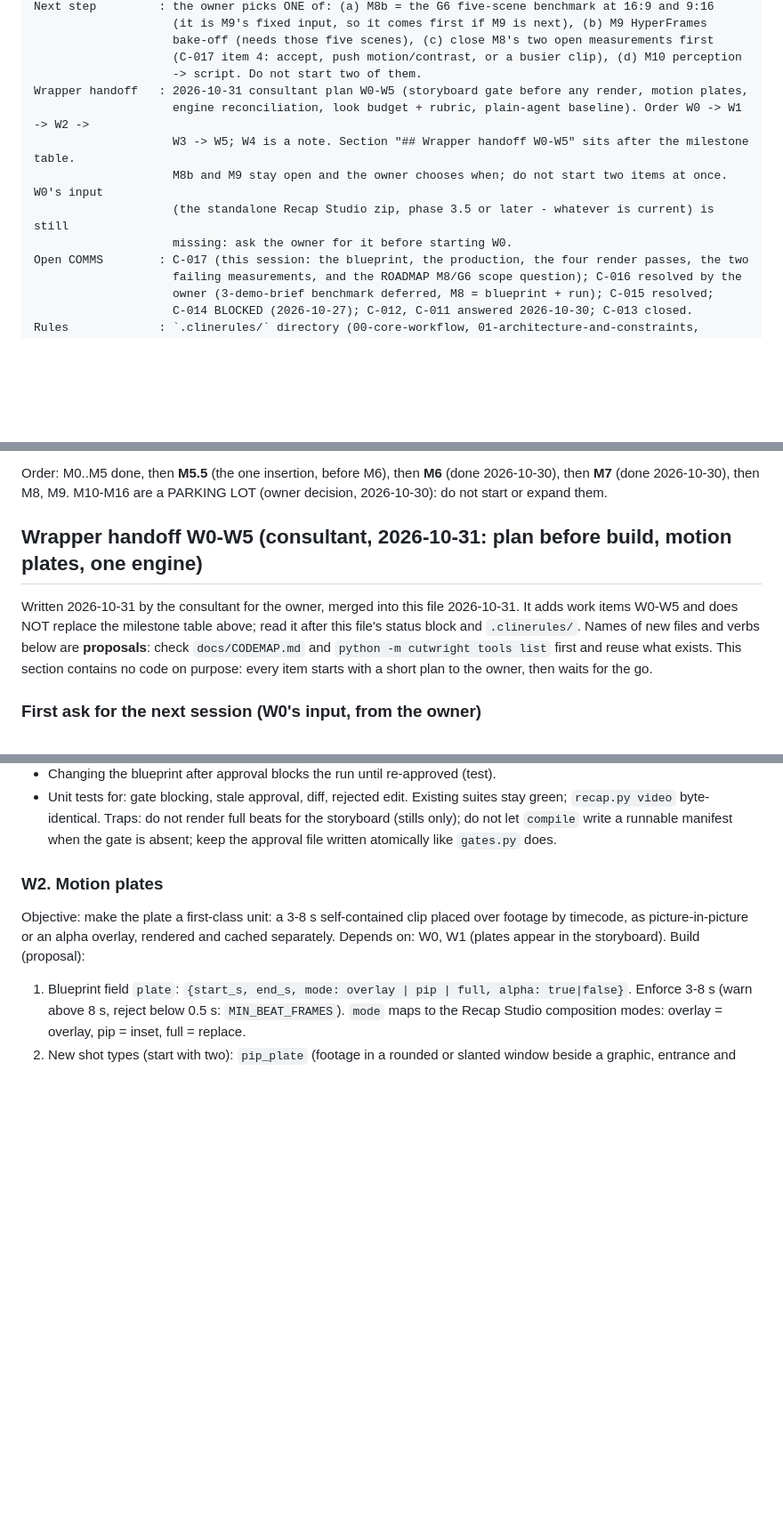
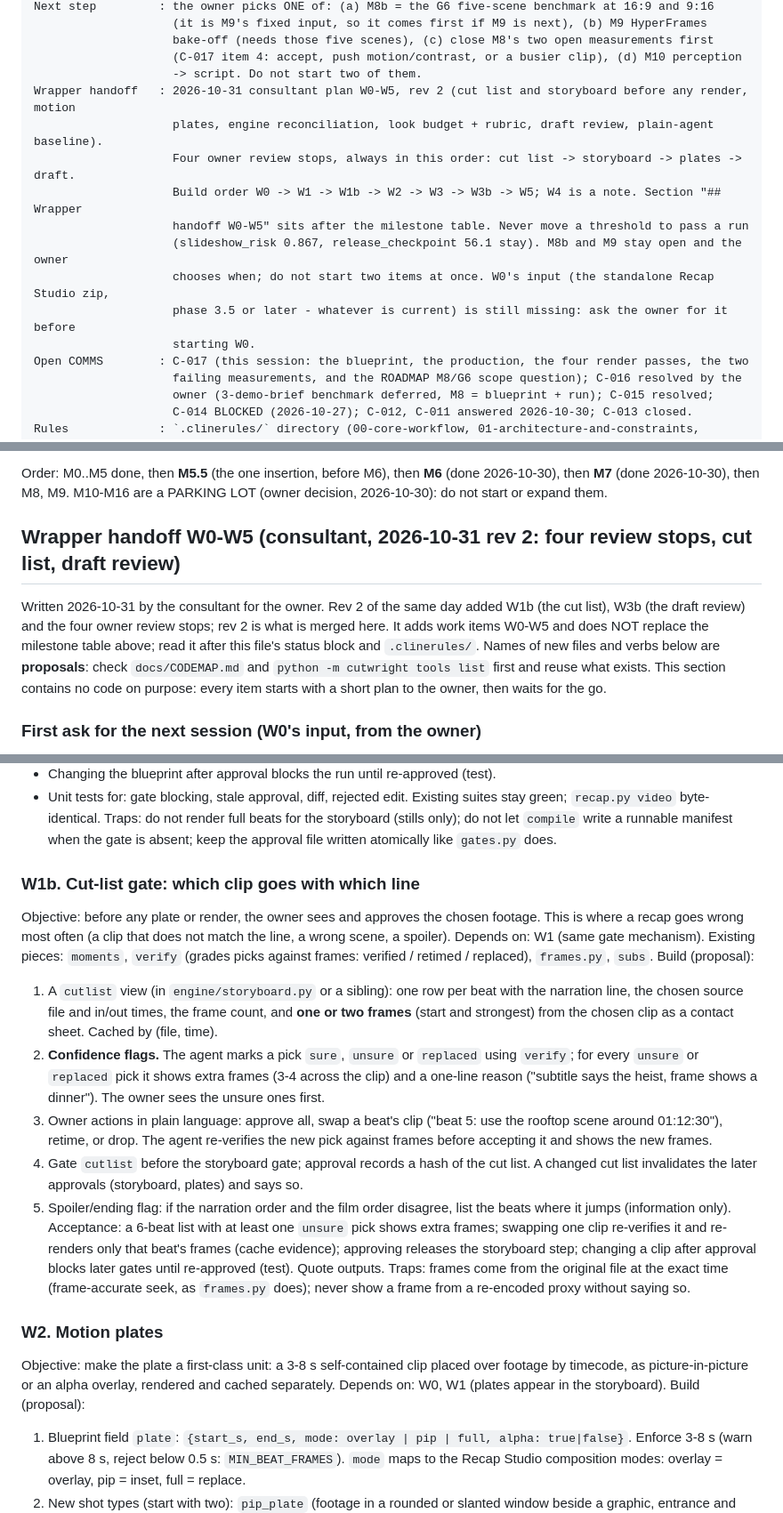
Before and after one commit to altzotify-cell/cutwright-studio, a Markdown page: HANDOFF.md, 3 parts joined by grey strips. Shown at 89% size. Drawn GitHub-style; blank space fills up the shorter version.

Commit message:
HANDOFF: merge the consultant's wrapper rev 2 (W1b cut list, W3b draft review, four review stops)
- Replaces the merged wrapper section wholesale with rev 2 (2026-10-31, same
  day): section 0 gained the four owner review stops and the evidence note,
  the rules gained "do not game a threshold" and the new build order
  W0 -> W1 -> W1b -> W2 -> W3 -> W3b -> W5, W1 gained transitions as part of
  the storyboard, W1b (cut-list gate) and W3b (draft review) are new, and
  section 2 was rewritten around the four stops.
- Verified: the merged body is identical to the source attachment, 115 lines
  against 115, its `##` headings normalised to `###`; all 11 subsections are
  present; the file's other sections are untouched.
- Status block: rev 2, the four stops in order, the new build order, and the
  two open thresholds quoted (slideshow_risk 0.867, release_checkpoint 56.1)
  so a fresh session does not move them to make a run pass.
- The "First ask for the next session" block and the kickoff line are kept:
  rev 2 still names RecapStudio-phase3.5.zip, so "phase 3.5 or later, whatever
  is current" still governs W0's input.

Docs only; no code, no thresholds changed, no media produced.

```diff
--- a/HANDOFF.md
+++ b/HANDOFF.md
@@ -38,12 +38,15 @@ Next step         : the owner picks ONE of: (a) M8b = the G6 five-scene benchmar
                     bake-off (needs those five scenes), (c) close M8's two open measurements first
                     (C-017 item 4: accept, push motion/contrast, or a busier clip), (d) M10 perception
                     -> script. Do not start two of them.
-Wrapper handoff   : 2026-10-31 consultant plan W0-W5 (storyboard gate before any render, motion plates,
-                    engine reconciliation, look budget + rubric, plain-agent baseline). Order W0 -> W1 -> W2 ->
-                    W3 -> W5; W4 is a note. Section "## Wrapper handoff W0-W5" sits after the milestone table.
-                    M8b and M9 stay open and the owner chooses when; do not start two items at once. W0's input
-                    (the standalone Recap Studio zip, phase 3.5 or later - whatever is current) is still
-                    missing: ask the owner for it before starting W0.
+Wrapper handoff   : 2026-10-31 consultant plan W0-W5, rev 2 (cut list and storyboard before any render, motion
+                    plates, engine reconciliation, look budget + rubric, draft review, plain-agent baseline).
+                    Four owner review stops, always in this order: cut list -> storyboard -> plates -> draft.
+                    Build order W0 -> W1 -> W1b -> W2 -> W3 -> W3b -> W5; W4 is a note. Section "## Wrapper
+                    handoff W0-W5" sits after the milestone table. Never move a threshold to pass a run
+                    (slideshow_risk 0.867, release_checkpoint 56.1 stay). M8b and M9 stay open and the owner
+                    chooses when; do not start two items at once. W0's input (the standalone Recap Studio zip,
+                    phase 3.5 or later - whatever is current) is still missing: ask the owner for it before
+                    starting W0.
 Open COMMS        : C-017 (this session: the blueprint, the production, the four render passes, the two
                     failing measurements, and the ROADMAP M8/G6 scope question); C-016 resolved by the
                     owner (3-demo-brief benchmark deferred, M8 = blueprint + run); C-015 resolved;
@@ -219,13 +222,14 @@ If the remote differs from `altzotify-cell/cutwright`, say so and do not push un
 Order: M0..M5 done, then **M5.5** (the one insertion, before M6), then **M6** (done 2026-10-30), then **M7** (done 2026-10-30), then M8, M9. M10-M16 are a
 PARKING LOT (owner decision, 2026-10-30): do not start or expand them.
 
-## Wrapper handoff W0-W5 (consultant, 2026-10-31: plan before build, motion plates, one engine)
+## Wrapper handoff W0-W5 (consultant, 2026-10-31 rev 2: four review stops, cut list, draft review)
 
-Written 2026-10-31 by the consultant for the owner, merged into this file 2026-10-31. It adds work items W0-W5
-and does NOT replace the milestone table above; read it after this file's status block and `.clinerules/`.
-Names of new files and verbs below are **proposals**: check `docs/CODEMAP.md` and
-`python -m cutwright tools list` first and reuse what exists. This section contains no code on purpose: every
-item starts with a short plan to the owner, then waits for the go.
+Written 2026-10-31 by the consultant for the owner. Rev 2 of the same day added W1b (the cut list), W3b (the
+draft review) and the four owner review stops; rev 2 is what is merged here. It adds work items W0-W5 and does
+NOT replace the milestone table above; read it after this file's status block and `.clinerules/`. Names of new
+files and verbs below are **proposals**: check `docs/CODEMAP.md` and `python -m cutwright tools list` first and
+reuse what exists. This section contains no code on purpose: every item starts with a short plan to the owner,
+then waits for the go.
 
 ### First ask for the next session (W0's input, from the owner)
 
@@ -284,6 +290,19 @@ Acceptance (quote the output):
 - Changing the blueprint after approval blocks the run until re-approved (test).
 - Unit tests for: gate blocking, stale approval, diff, rejected edit. Existing suites stay green; `recap.py video` byte-identical.
 Traps: do not render full beats for the storyboard (stills only); do not let `compile` write a runnable manifest when the gate is absent; keep the approval file written atomically like `gates.py` does.
+
+### W1b. Cut-list gate: which clip goes with which line
+
+Objective: before any plate or render, the owner sees and approves the chosen footage. This is where a recap goes wrong most often (a clip that does not match the line, a wrong scene, a spoiler).
+Depends on: W1 (same gate mechanism). Existing pieces: `moments`, `verify` (grades picks against frames: verified / retimed / replaced), `frames.py`, `subs`.
+Build (proposal):
+1. A `cutlist` view (in `engine/storyboard.py` or a sibling): one row per beat with the narration line, the chosen source file and in/out times, the frame count, and **one or two frames** (start and strongest) from the chosen clip as a contact sheet. Cached by (file, time).
+2. **Confidence flags.** The agent marks a pick `sure`, `unsure` or `replaced` using `verify`; for every `unsure` or `replaced` pick it shows extra frames (3-4 across the clip) and a one-line reason ("subtitle says the heist, frame shows a dinner"). The owner sees the unsure ones first.
+3. Owner actions in plain language: approve all, swap a beat's clip ("beat 5: use the rooftop scene around 01:12:30"), retime, or drop. The agent re-verifies the new pick against frames before accepting it and shows the new frames.
+4. Gate `cutlist` before the storyboard gate; approval records a hash of the cut list. A changed cut list invalidates the later approvals (storyboard, plates) and says so.
+5. Spoiler/ending flag: if the narration order and the film order disagree, list the beats where it jumps (information only).
+Acceptance: a 6-beat list with at least one `unsure` pick shows extra frames; swapping one clip re-verifies it and re-renders only that beat's frames (cache evidence); approving releases the storyboard step; changing a clip after approval blocks later gates until re-approved (test). Quote outputs.
+Traps: frames come from the original file at the exact time (frame-accurate seek, as `frames.py` does); never show a frame from a re-encoded proxy without saying so.
 
 ### W2. Motion plates
 
```
Also changed, not shown: other parts of HANDOFF.md (+16 -5 lines).
